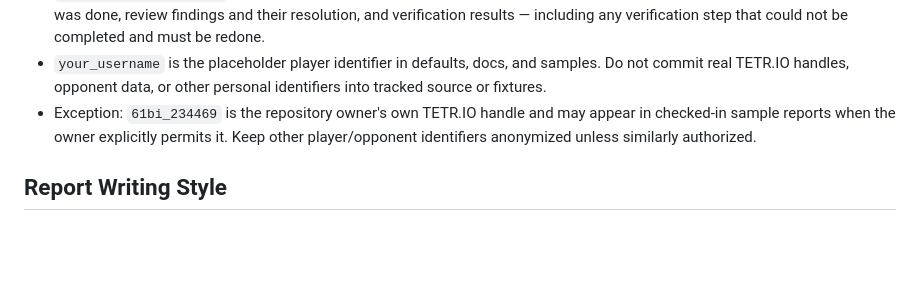
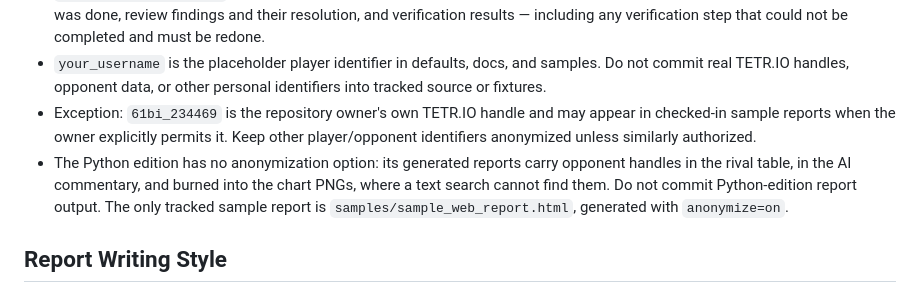
Before and after one commit to 61bi-234469/tetrio_report_app, a Markdown page: AGENTS.md, the part around the change. Drawn GitHub-style; blank space fills up the shorter version.

```diff
--- a/AGENTS.md
+++ b/AGENTS.md
@@ -27,6 +27,7 @@
 - `docs/` holds local-only design notes and is Git-ignored; new plans and records go there, not into tracked files. Name new files `YYYY_MM_DD_<topic>.md`. After implementing a plan doc, append a dated results section (対応結果) to the same file: what was done, review findings and their resolution, and verification results — including any verification step that could not be completed and must be redone.
 - `your_username` is the placeholder player identifier in defaults, docs, and samples. Do not commit real TETR.IO handles, opponent data, or other personal identifiers into tracked source or fixtures.
 - Exception: `61bi_234469` is the repository owner's own TETR.IO handle and may appear in checked-in sample reports when the owner explicitly permits it. Keep other player/opponent identifiers anonymized unless similarly authorized.
+- The Python edition has no anonymization option: its generated reports carry opponent handles in the rival table, in the AI commentary, and burned into the chart PNGs, where a text search cannot find them. Do not commit Python-edition report output. The only tracked sample report is `samples/sample_web_report.html`, generated with `anonymize=on`.
 
 ## Report Writing Style
 - User-facing report text is concise Japanese in plain form (常体), not desu/masu (敬体). Default to noun-ending (体言止め); use a plain declarative verb (だ・である／〜する・〜ない) only when a verb is needed. This keeps strings short, stays consistent, and maps cleanly to a future English (neutral declarative) translation.
```
Also changed, not shown: README.md (+2 -5 lines).
